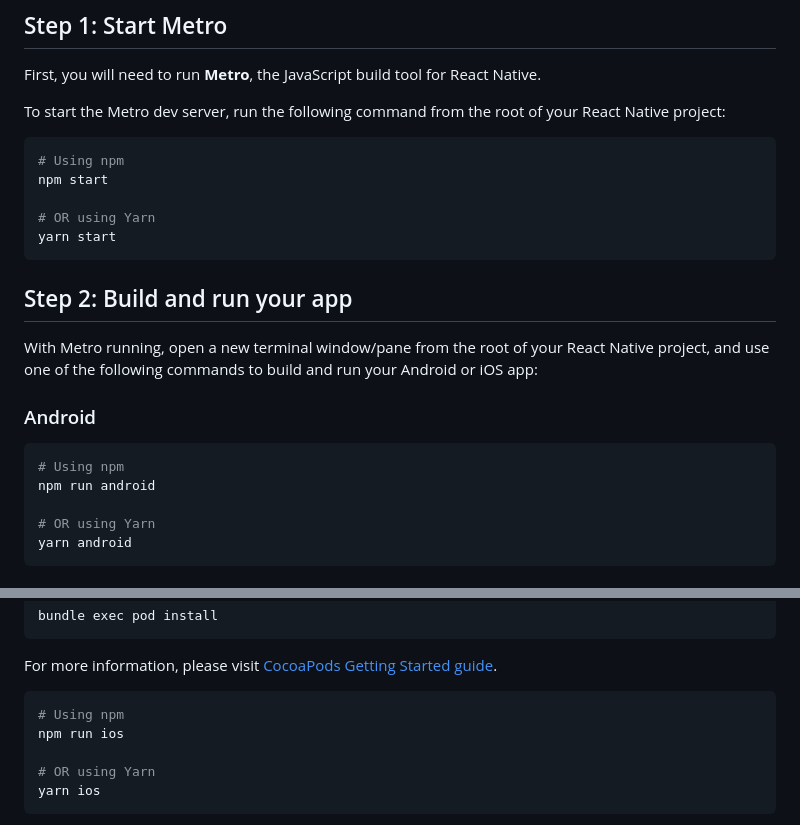
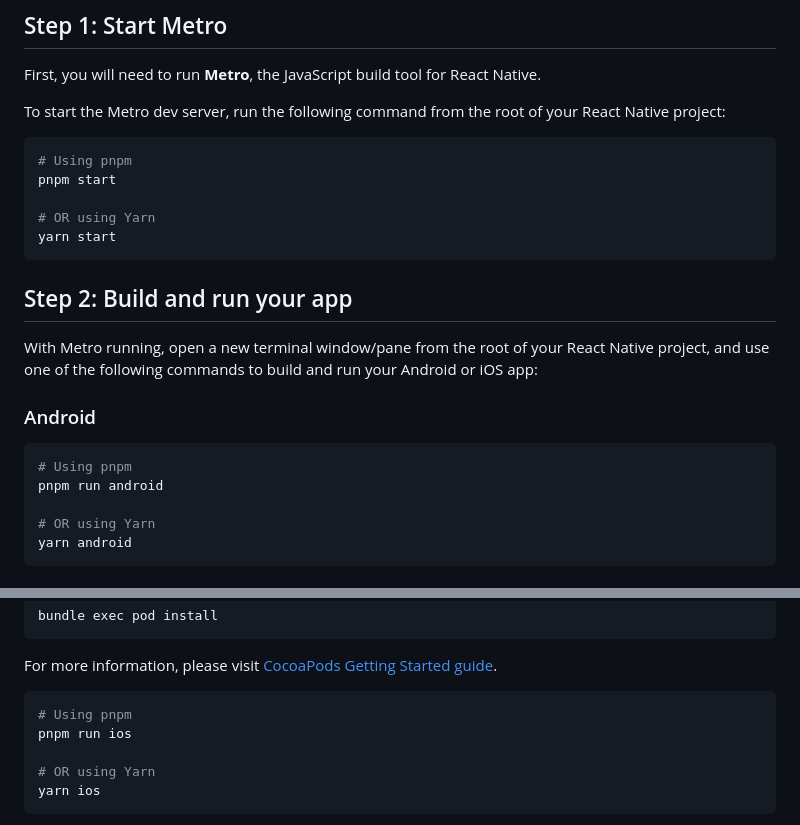
Before and after one commit to bomaolad/team-sync, a Markdown page: README.md, 2 parts joined by grey strips. Drawn GitHub-style.

````diff
--- a/README.md
+++ b/README.md
@@ -11,8 +11,8 @@ First, you will need to run **Metro**, the JavaScript build tool for React Nativ
 To start the Metro dev server, run the following command from the root of your React Native project:
 
 ```sh
-# Using npm
-npm start
+# Using pnpm
+pnpm start
 
 # OR using Yarn
 yarn start
@@ -25,8 +25,8 @@ With Metro running, open a new terminal window/pane from the root of your React
 ### Android
 
 ```sh
-# Using npm
-npm run android
+# Using pnpm
+pnpm run android
 
 # OR using Yarn
 yarn android
@@ -51,8 +51,8 @@ bundle exec pod install
 For more information, please visit [CocoaPods Getting Started guide](https://guides.cocoapods.org/using/getting-started.html).
 
 ```sh
-# Using npm
-npm run ios
+# Using pnpm
+pnpm run ios
 
 # OR using Yarn
 yarn ios
````
